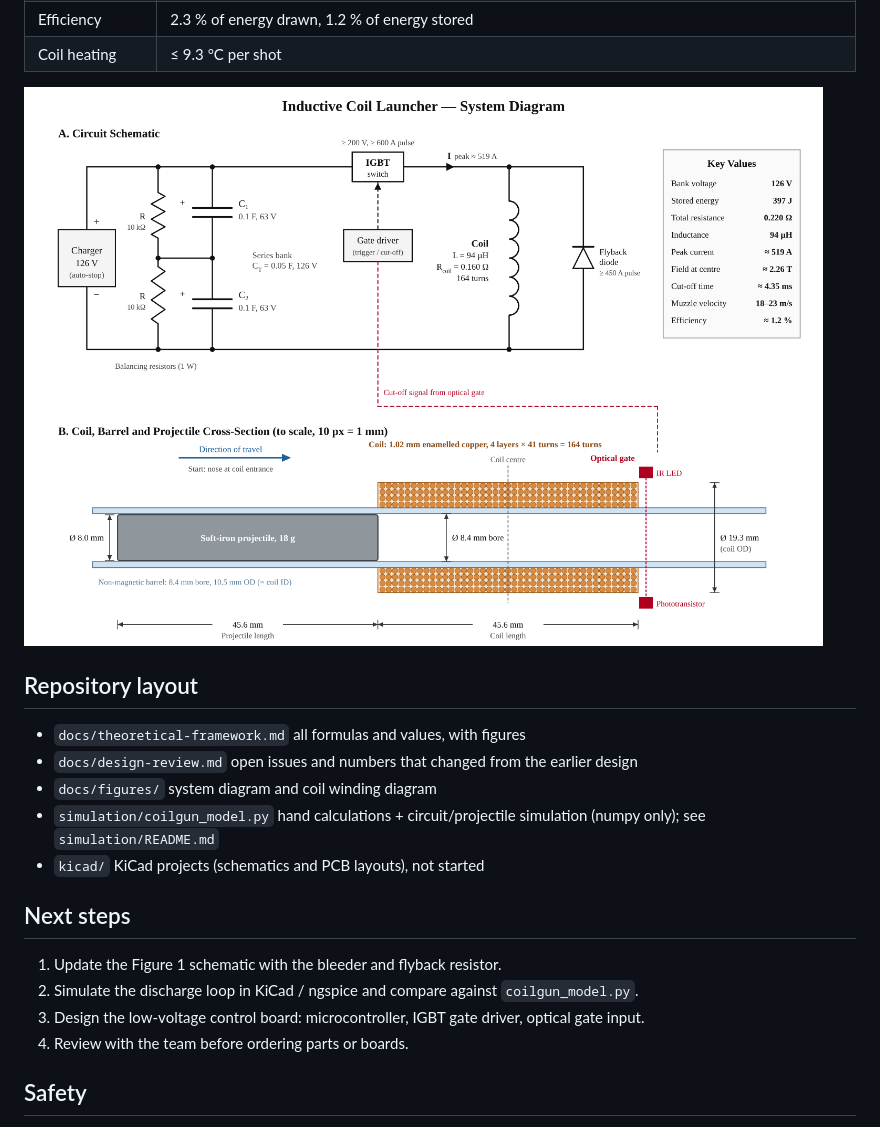
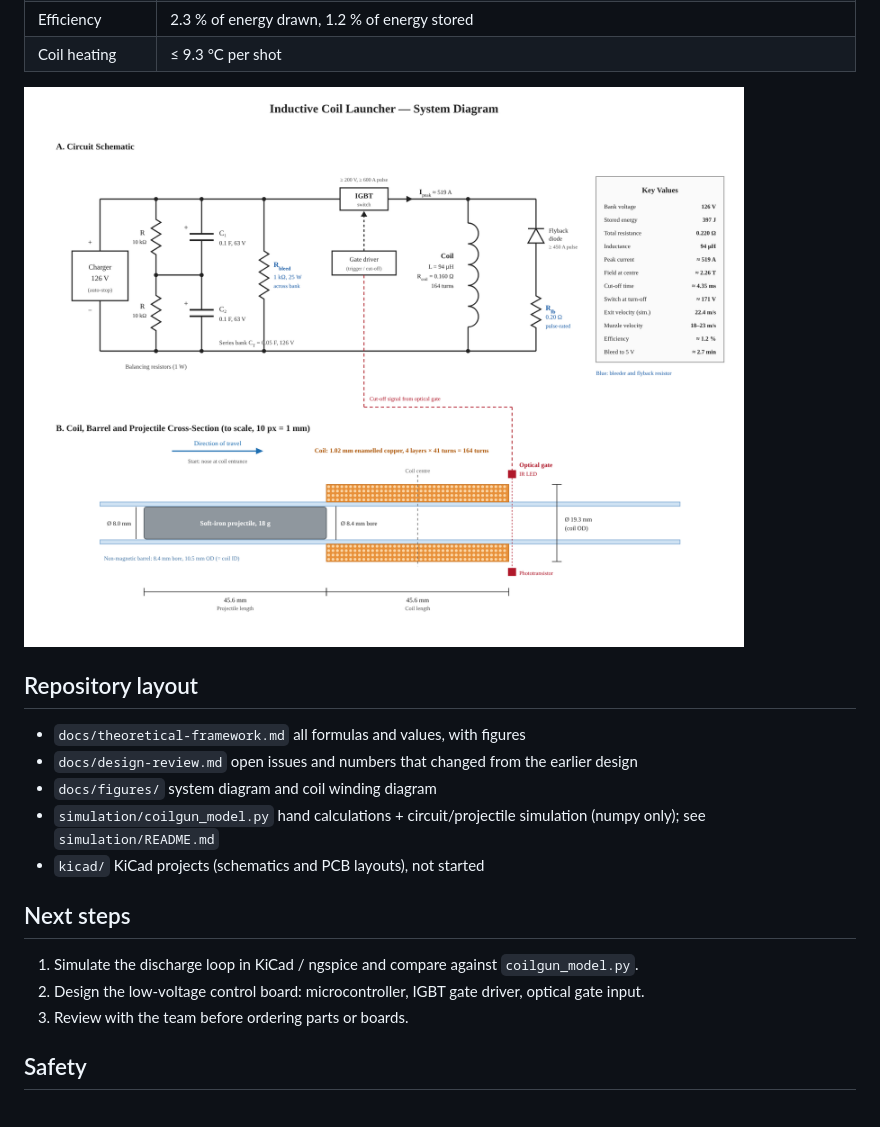
Before and after one commit to dmytsot-debug/Coilgun-CIrcuitry, a Markdown page: README.md, the part around the change. Drawn GitHub-style; pictures changed too: docs/figures/system-diagram.png.

Commit message:
Redraw system diagram with bank bleeder and flyback resistor
- Figure 1: 1 kohm 25 W bleeder across the series bank and 0.20 ohm in
  series with the flyback diode; key values add switch voltage at
  turn-off, exit velocity and bleed-down time
- Diagram source (SVG generator + Playwright render script) in
  docs/figures/src

Co-Authored-By: Claude Opus 5.5 <noreply@anthropic.com>
Claude-Session: https://claude.ai/code/session_018JwVfw2a4aGpePB6UB11j9

```diff
--- a/README.md
+++ b/README.md
@@ -37,10 +37,9 @@ Calculations for the single-stage design are final. The source of truth is the t
 
 ## Next steps
 
-1. Update the Figure 1 schematic with the bleeder and flyback resistor.
-2. Simulate the discharge loop in KiCad / ngspice and compare against `coilgun_model.py`.
-3. Design the low-voltage control board: microcontroller, IGBT gate driver, optical gate input.
-4. Review with the team before ordering parts or boards.
+1. Simulate the discharge loop in KiCad / ngspice and compare against `coilgun_model.py`.
+2. Design the low-voltage control board: microcontroller, IGBT gate driver, optical gate input.
+3. Review with the team before ordering parts or boards.
 
 ## Safety
 
```
Also changed, not shown: docs/theoretical-framework.md (+1 -1 lines), 3 other files.
